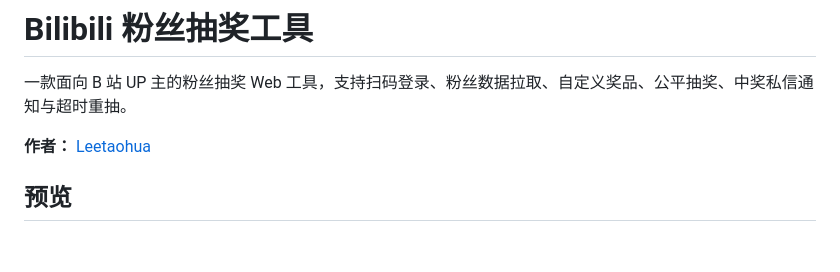
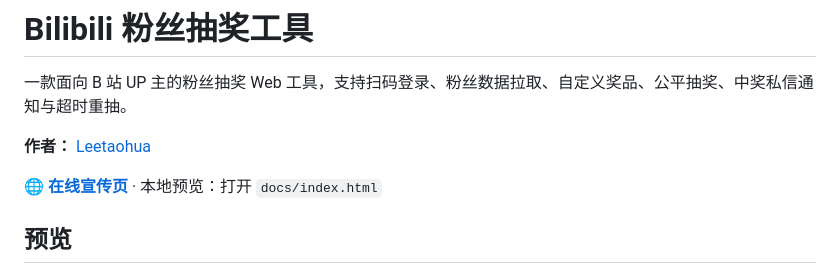
Before and after one commit to c01djc/BilibiliLottery, a Markdown page: README.md, the part around the change. Drawn GitHub-style; blank space fills up the shorter version.

Commit message:
feat: add promotional landing page in docs/
Co-authored-by: Cursor <cursoragent@cursor.com>

```diff
--- a/README.md
+++ b/README.md
@@ -3,6 +3,8 @@
 一款面向 B 站 UP 主的粉丝抽奖 Web 工具，支持扫码登录、粉丝数据拉取、自定义奖品、公平抽奖、中奖私信通知与超时重抽。
 
 **作者：** [Leetaohua](https://space.bilibili.com/28924905)
+
+🌐 **[在线宣传页](https://c01djc.github.io/BilibiliLottery/)** · 本地预览：打开 `docs/index.html`
 
 ## 预览
 
```
Also changed, not shown: docs/assets/author.jpg (added), 2 other files.
